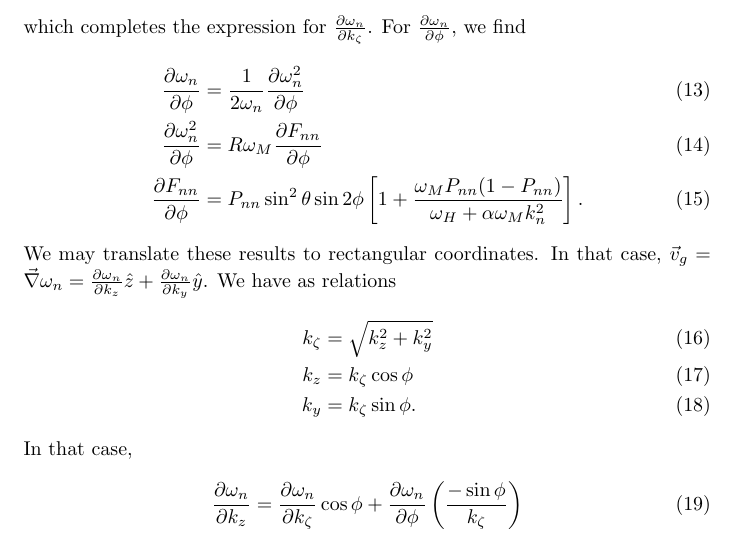
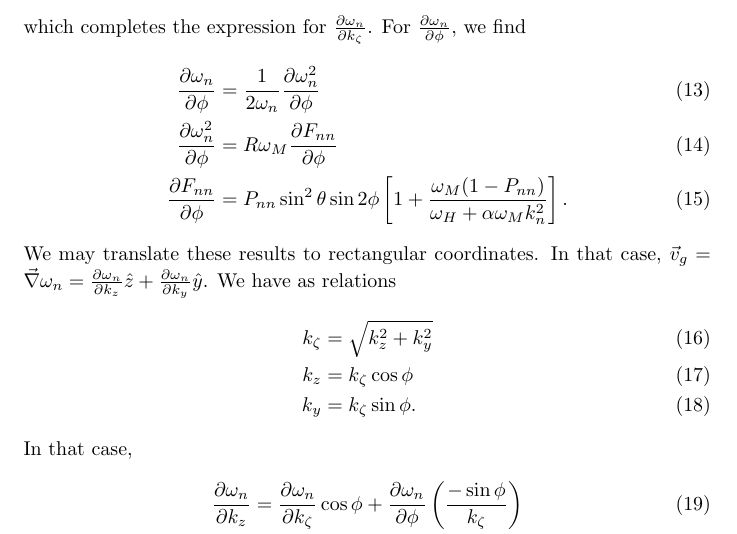
Before and after one commit to erje-xx/boris, a LaTeX paper (boris_writeup.tex): part of page 3 of 7, cut so that both start at the same text. Compiled offline with pdfLaTeX.

Commit message:
correct error in expression for second derivative of Fnn w.r.t. phi

```diff
--- a/boris_writeup.tex
+++ b/boris_writeup.tex
@@ -61,7 +61,7 @@ which completes the expression for $\frac{\partial \omega_{n}}{\partial k_{\zeta
 \begin{align}
 \frac{\partial \omega_{n}}{\partial \phi} &= \frac{1}{2 \omega_{n}} \frac{\partial \omega_{n}^2}{\partial \phi} \\
 \frac{\partial \omega_{n}^2}{\partial \phi} &= R \omega_{M} \frac{\partial F_{nn}}{\partial \phi} \\
-\frac{\partial F_{nn}}{\partial \phi} &= P_{nn} \sin^2{\theta} \sin{2\phi} \left[ 1 + \frac{\omega_{M} P_{nn} (1 - P_{nn})}{\omega_{H} + \alpha \omega_{M} k_{n}^2} \right].
+\frac{\partial F_{nn}}{\partial \phi} &= P_{nn} \sin^2{\theta} \sin{2\phi} \left[ 1 + \frac{\omega_{M} (1 - P_{nn})}{\omega_{H} + \alpha \omega_{M} k_{n}^2} \right].
 \end{align}
 We may translate these results to rectangular coordinates. In that case, $\vec{v}_{g} = \vec{\nabla} \omega_{n} = \frac{\partial \omega_{n}}{\partial k_{z}} \hat{z} + \frac{\partial \omega_{n}}{\partial k_{y}} \hat{y}$. We have as relations
 \begin{align}
```
